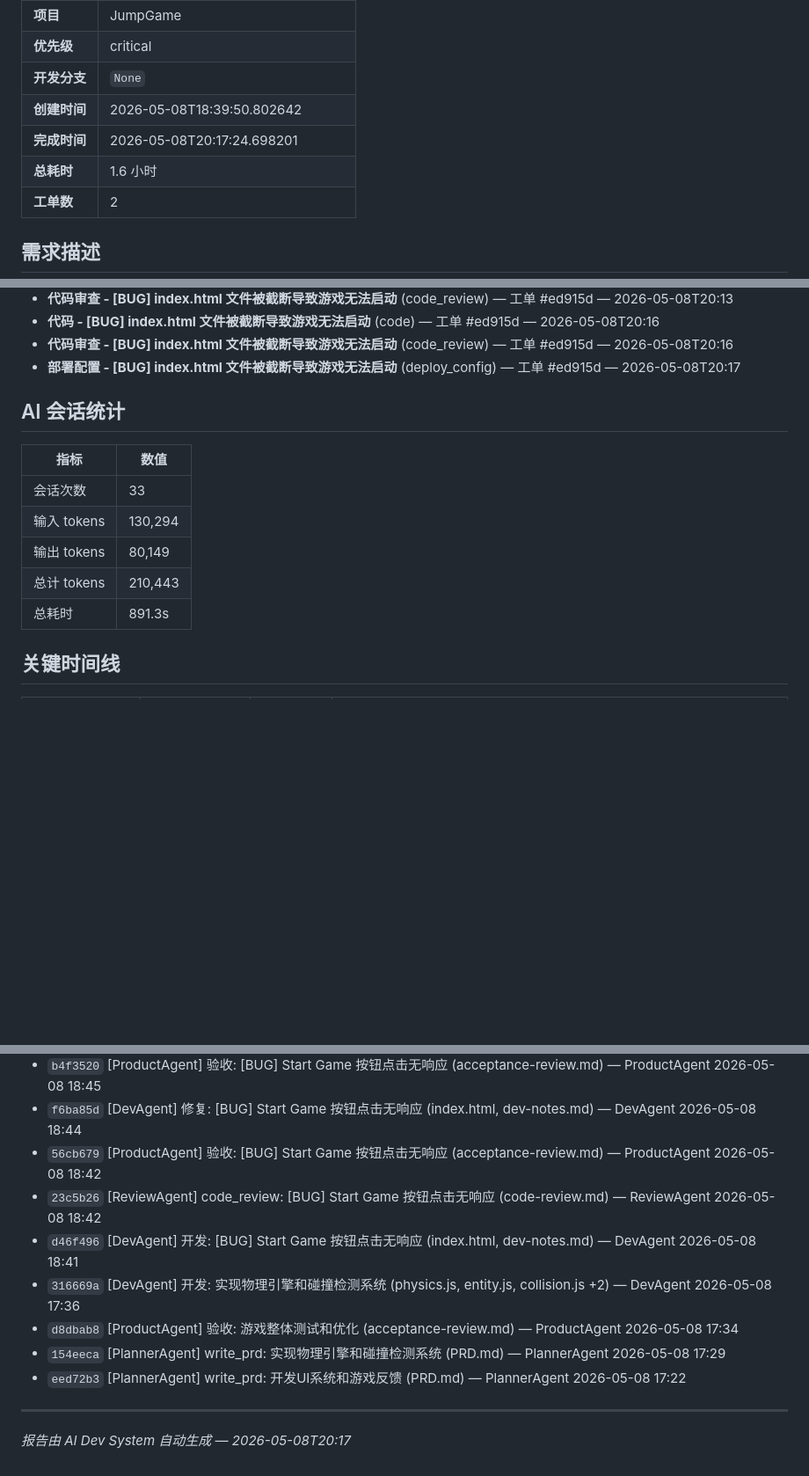
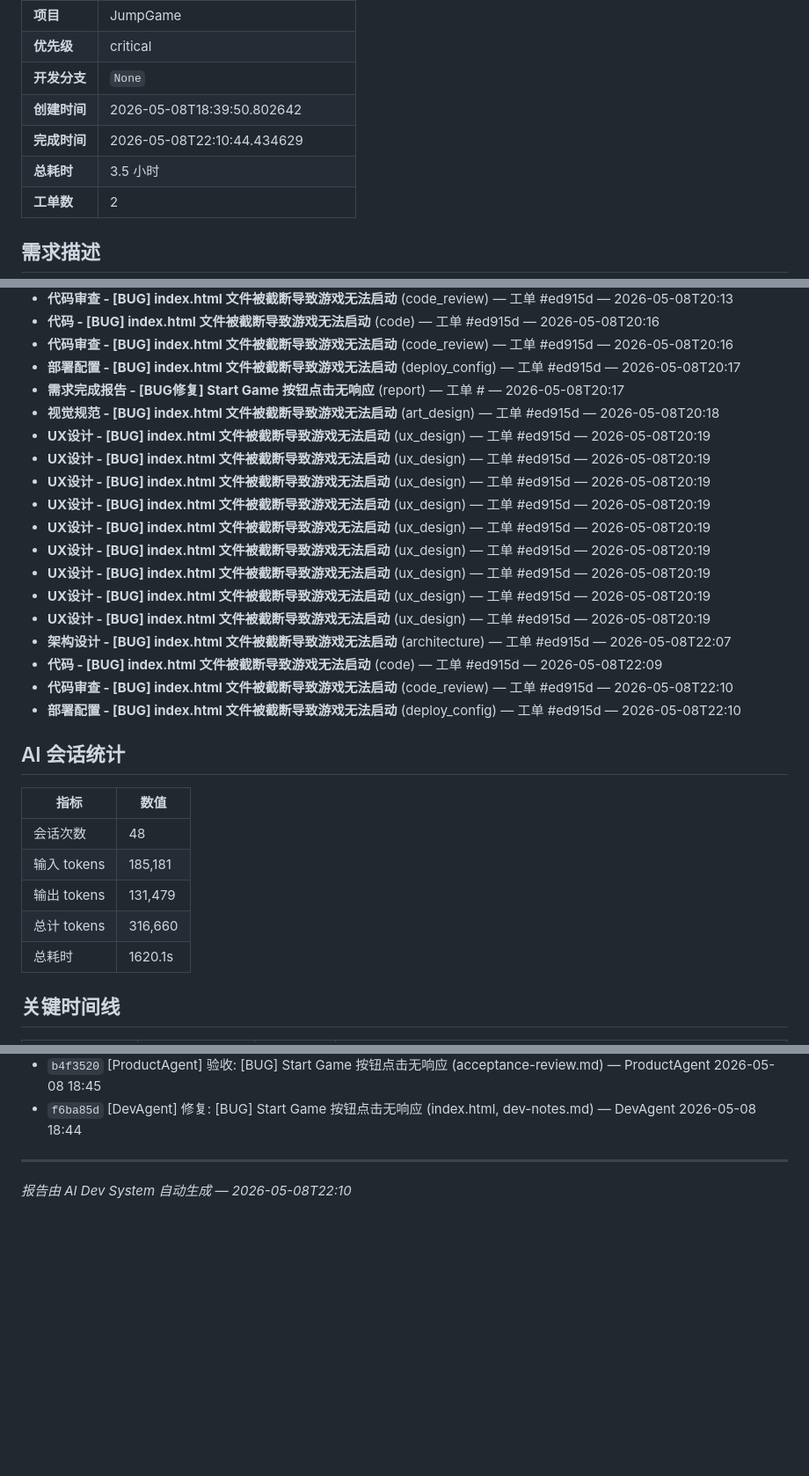
Before and after one commit to welflau/JumpGame, a Markdown page: docs/015203/REPORT.md, 3 parts joined by grey strips. Shown at 88% size. Drawn GitHub-style; blank space fills up the shorter version.

Commit message:
[Report] 需求完成报告: [BUG修复] Start Game 按钮点击无响应

```diff
--- a/docs/015203/REPORT.md
+++ b/docs/015203/REPORT.md
@@ -10,8 +10,8 @@
 | **优先级** | critical |
 | **开发分支** | `None` |
 | **创建时间** | 2026-05-08T18:39:50.802642 |
-| **完成时间** | 2026-05-08T20:17:24.698201 |
-| **总耗时** | 1.6 小时 |
+| **完成时间** | 2026-05-08T22:10:44.434629 |
+| **总耗时** | 3.5 小时 |
 | **工单数** | 2 |
 
 ## 需求描述
@@ -66,16 +66,31 @@
 - **代码 - [BUG] index.html 文件被截断导致游戏无法启动** (code) — 工单 #ed915d — 2026-05-08T20:16
 - **代码审查 - [BUG] index.html 文件被截断导致游戏无法启动** (code_review) — 工单 #ed915d — 2026-05-08T20:16
 - **部署配置 - [BUG] index.html 文件被截断导致游戏无法启动** (deploy_config) — 工单 #ed915d — 2026-05-08T20:17
+- **需求完成报告 - [BUG修复] Start Game 按钮点击无响应** (report) — 工单 # — 2026-05-08T20:17
+- **视觉规范 - [BUG] index.html 文件被截断导致游戏无法启动** (art_design) — 工单 #ed915d — 2026-05-08T20:18
+- **UX设计 - [BUG] index.html 文件被截断导致游戏无法启动** (ux_design) — 工单 #ed915d — 2026-05-08T20:19
+- **UX设计 - [BUG] index.html 文件被截断导致游戏无法启动** (ux_design) — 工单 #ed915d — 2026-05-08T20:19
+- **UX设计 - [BUG] index.html 文件被截断导致游戏无法启动** (ux_design) — 工单 #ed915d — 2026-05-08T20:19
+- **UX设计 - [BUG] index.html 文件被截断导致游戏无法启动** (ux_design) — 工单 #ed915d — 2026-05-08T20:19
+- **UX设计 - [BUG] index.html 文件被截断导致游戏无法启动** (ux_design) — 工单 #ed915d — 2026-05-08T20:19
+- **UX设计 - [BUG] index.html 文件被截断导致游戏无法启动** (ux_design) — 工单 #ed915d — 2026-05-08T20:19
+- **UX设计 - [BUG] index.html 文件被截断导致游戏无法启动** (ux_design) — 工单 #ed915d — 2026-05-08T20:19
+- **UX设计 - [BUG] index.html 文件被截断导致游戏无法启动** (ux_design) — 工单 #ed915d — 2026-05-08T20:19
+- **UX设计 - [BUG] index.html 文件被截断导致游戏无法启动** (ux_design) — 工单 #ed915d — 2026-05-08T20:19
+- **架构设计 - [BUG] index.html 文件被截断导致游戏无法启动** (architecture) — 工单 #ed915d — 2026-05-08T22:07
+- **代码 - [BUG] index.html 文件被截断导致游戏无法启动** (code) — 工单 #ed915d — 2026-05-08T22:09
+- **代码审查 - [BUG] index.html 文件被截断导致游戏无法启动** (code_review) — 工单 #ed915d — 2026-05-08T22:10
+- **部署配置 - [BUG] index.html 文件被截断导致游戏无法启动** (deploy_config) — 工单 #ed915d — 2026-05-08T22:10
 
 ## AI 会话统计
 
 | 指标 | 数值 |
 |------|------|
-| 会话次数 | 33 |
-| 输入 tokens | 130,294 |
-| 输出 tokens | 80,149 |
-| 总计 tokens | 210,443 |
-| 总耗时 | 891.3s |
+| 会话次数 | 48 |
+| 输入 tokens | 185,181 |
+| 输出 tokens | 131,479 |
+| 总计 tokens | 316,660 |
+| 总耗时 | 1620.1s |
 
 ## 关键时间线
 
@@ -120,14 +149,7 @@
 - `384b3f1` [DevAgent] 修复: [BUG] Start Game 按钮点击无响应 (index.html, dev-notes.md) — DevAgent 2026-05-08 18:47
 - `b4f3520` [ProductAgent] 验收: [BUG] Start Game 按钮点击无响应 (acceptance-review.md) — ProductAgent 2026-05-08 18:45
 - `f6ba85d` [DevAgent] 修复: [BUG] Start Game 按钮点击无响应 (index.html, dev-notes.md) — DevAgent 2026-05-08 18:44
-- `56cb679` [ProductAgent] 验收: [BUG] Start Game 按钮点击无响应 (acceptance-review.md) — ProductAgent 2026-05-08 18:42
-- `23c5b26` [ReviewAgent] code_review: [BUG] Start Game 按钮点击无响应 (code-review.md) — ReviewAgent 2026-05-08 18:42
-- `d46f496` [DevAgent] 开发: [BUG] Start Game 按钮点击无响应 (index.html, dev-notes.md) — DevAgent 2026-05-08 18:41
-- `316669a` [DevAgent] 开发: 实现物理引擎和碰撞检测系统 (physics.js, entity.js, collision.js +2) — DevAgent 2026-05-08 17:36
-- `d8dbab8` [ProductAgent] 验收: 游戏整体测试和优化 (acceptance-review.md) — ProductAgent 2026-05-08 17:34
-- `154eeca` [PlannerAgent] write_prd: 实现物理引擎和碰撞检测系统 (PRD.md) — PlannerAgent 2026-05-08 17:29
-- `eed72b3` [PlannerAgent] write_prd: 开发UI系统和游戏反馈 (PRD.md) — PlannerAgent 2026-05-08 17:22
 
 
 ---
-*报告由 AI Dev System 自动生成 — 2026-05-08T20:17*
+*报告由 AI Dev System 自动生成 — 2026-05-08T22:10*
```
Also changed, not shown: other parts of docs/015203/REPORT.md (+16 -2 lines).
